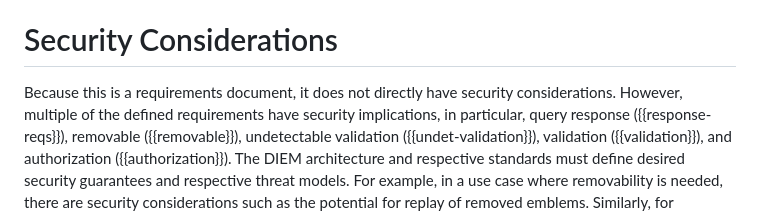
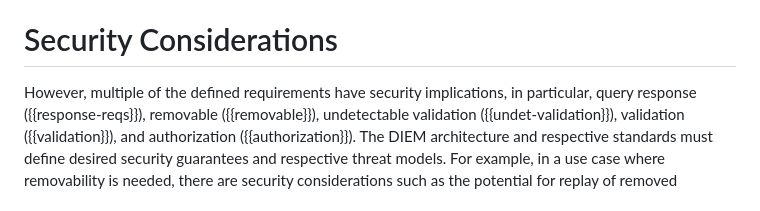
Before and after one commit to ietf-wg-diem/diem-requirements, a Markdown page: draft-ietf-diem-requirements.md, the part around the change. GitHub-like rendering.

Commit message:
Apply suggestion from @rohanmahy
Co-authored-by: Rohan Mahy <rohan.mahy@gmail.com>

```diff
--- a/draft-ietf-diem-requirements.md
+++ b/draft-ietf-diem-requirements.md
@@ -544,7 +544,6 @@ Brands that are protected under international law (e.g., Madrid Protocol) can ma
 
 # Security Considerations
 
-Because this is a requirements document, it does not directly have security considerations.
 However, multiple of the defined requirements have security implications, in particular, query response ({{response-reqs}}), removable ({{removable}}), undetectable validation ({{undet-validation}}), validation ({{validation}}), and authorization ({{authorization}}).
 The DIEM architecture and respective standards must define desired security guarantees and respective threat models.
 For example, in a use case where removability is needed, there are security considerations such as the potential for replay of removed emblems.
```
